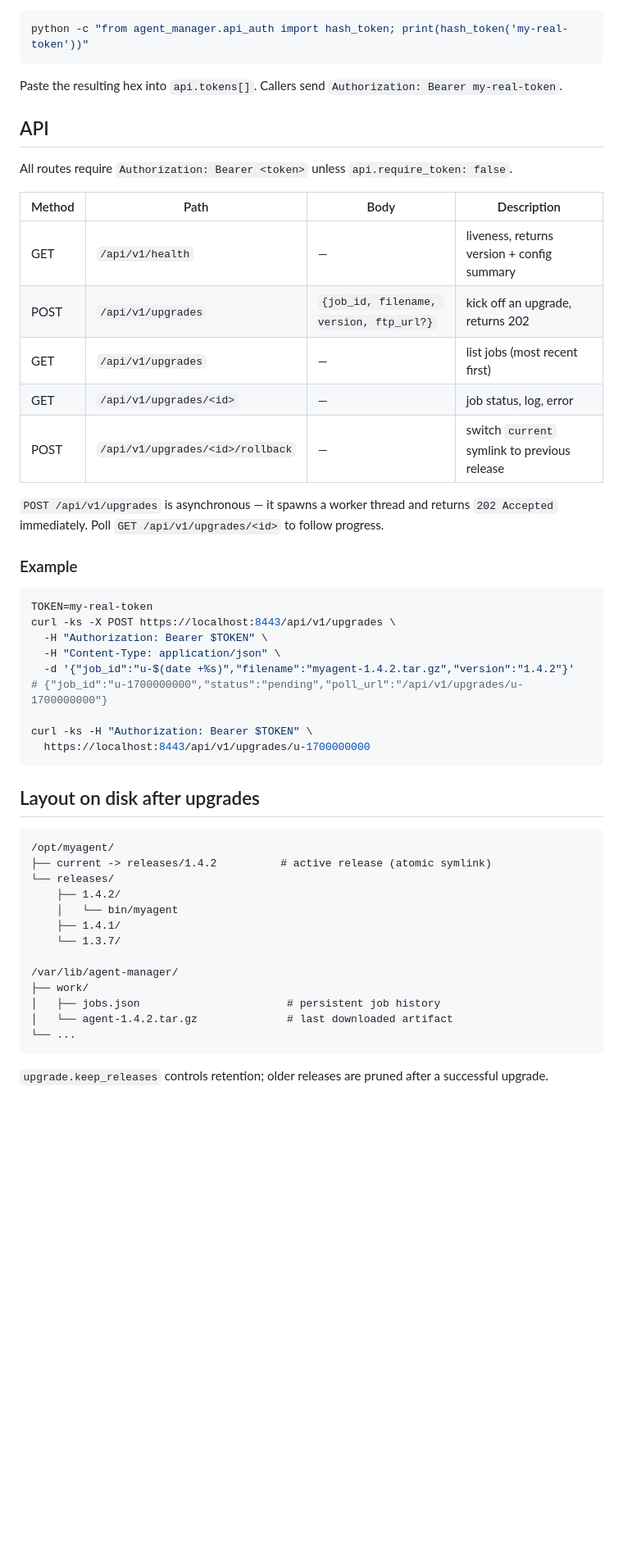
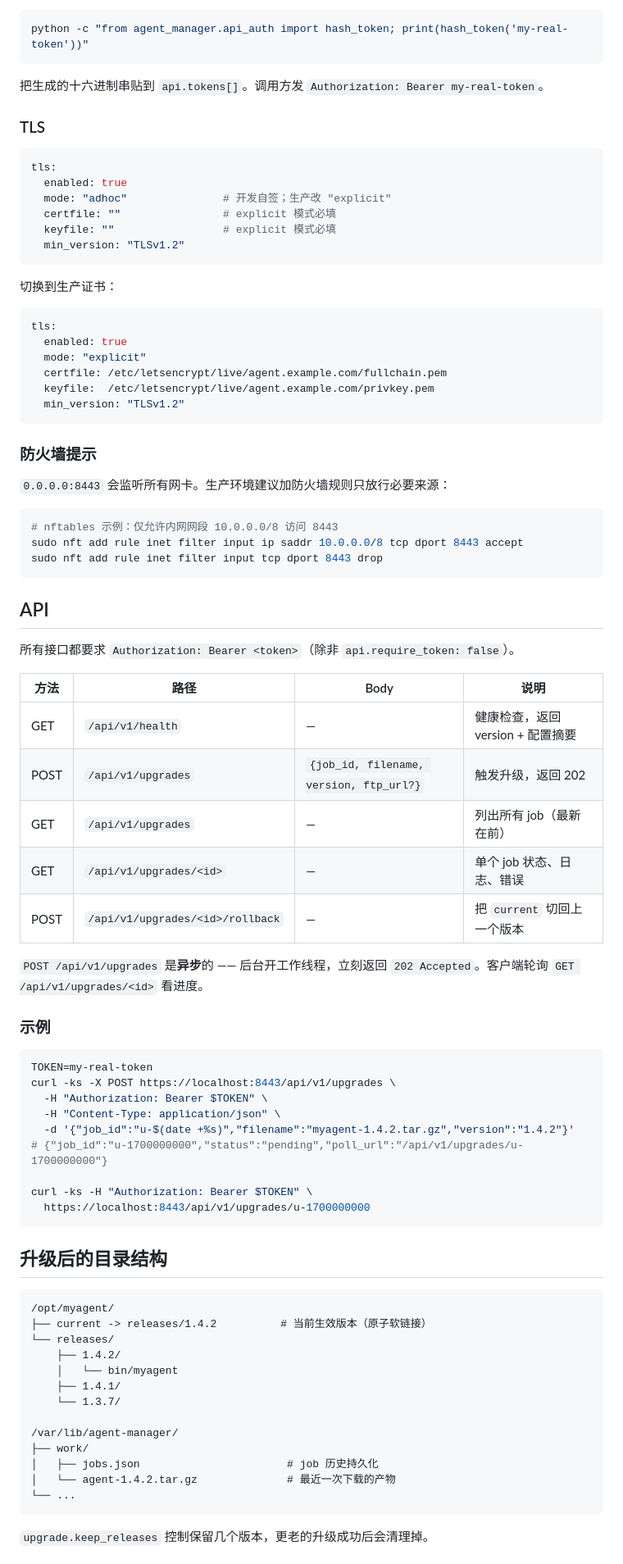
Before and after one commit to yjs-2026/agent-manager-daemon, a Markdown page: README.md, the part around one of its changes. Shown at 82% size. GitHub-like rendering; blank space fills up the shorter version.

````diff
--- a/README.md
+++ b/README.md
@@ -96,27 +87,55 @@ real bearer strings. Generate one with:
 python -c "from agent_manager.api_auth import hash_token; print(hash_token('my-real-token'))"
 ```
 
-Paste the resulting hex into `api.tokens[]`. Callers send
-`Authorization: Bearer my-real-token`.
+把生成的十六进制串贴到 `api.tokens[]`。调用方发 `Authorization: Bearer my-real-token`。
+
+### TLS
+
+```yaml
+tls:
+  enabled: true
+  mode: "adhoc"               # 开发自签；生产改 "explicit"
+  certfile: ""                # explicit 模式必填
+  keyfile: ""                 # explicit 模式必填
+  min_version: "TLSv1.2"
+```
+
+切换到生产证书：
+
+```yaml
+tls:
+  enabled: true
+  mode: "explicit"
+  certfile: /etc/letsencrypt/live/agent.example.com/fullchain.pem
+  keyfile:  /etc/letsencrypt/live/agent.example.com/privkey.pem
+  min_version: "TLSv1.2"
+```
+
+### 防火墙提示
+
+`0.0.0.0:8443` 会监听所有网卡。生产环境建议加防火墙规则只放行必要来源：
+
+```bash
+# nftables 示例：仅允许内网网段 10.0.0.0/8 访问 8443
+sudo nft add rule inet filter input ip saddr 10.0.0.0/8 tcp dport 8443 accept
+sudo nft add rule inet filter input tcp dport 8443 drop
+```
 
 ## API
 
-All routes require `Authorization: Bearer <token>` unless
-`api.require_token: false`.
+所有接口都要求 `Authorization: Bearer <token>`（除非 `api.require_token: false`）。
 
-| Method | Path | Body | Description |
-|--------|------|------|-------------|
-| GET | `/api/v1/health` | — | liveness, returns version + config summary |
-| POST | `/api/v1/upgrades` | `{job_id, filename, version, ftp_url?}` | kick off an upgrade, returns 202 |
-| GET | `/api/v1/upgrades` | — | list jobs (most recent first) |
-| GET | `/api/v1/upgrades/<id>` | — | job status, log, error |
-| POST | `/api/v1/upgrades/<id>/rollback` | — | switch `current` symlink to previous release |
+| 方法 | 路径 | Body | 说明 |
+|------|------|------|------|
+| GET | `/api/v1/health` | — | 健康检查，返回 version + 配置摘要 |
+| POST | `/api/v1/upgrades` | `{job_id, filename, version, ftp_url?}` | 触发升级，返回 202 |
+| GET | `/api/v1/upgrades` | — | 列出所有 job（最新在前） |
+| GET | `/api/v1/upgrades/<id>` | — | 单个 job 状态、日志、错误 |
+| POST | `/api/v1/upgrades/<id>/rollback` | — | 把 `current` 切回上一个版本 |
 
-`POST /api/v1/upgrades` is asynchronous — it spawns a worker thread
-and returns `202 Accepted` immediately. Poll `GET /api/v1/upgrades/<id>`
-to follow progress.
+`POST /api/v1/upgrades` 是**异步**的 —— 后台开工作线程，立刻返回 `202 Accepted`。客户端轮询 `GET /api/v1/upgrades/<id>` 看进度。
 
-### Example
+### 示例
 
 ```bash
 TOKEN=my-real-token
@@ -130,11 +149,11 @@ curl -ks -H "Authorization: Bearer $TOKEN" \
   https://localhost:8443/api/v1/upgrades/u-1700000000
 ```
 
-## Layout on disk after upgrades
+## 升级后的目录结构
 
 ```
 /opt/myagent/
-├── current -> releases/1.4.2          # active release (atomic symlink)
+├── current -> releases/1.4.2          # 当前生效版本（原子软链接）
 └── releases/
     ├── 1.4.2/
     │   └── bin/myagent
@@ -143,11 +162,10 @@ curl -ks -H "Authorization: Bearer $TOKEN" \
 
 /var/lib/agent-manager/
 ├── work/
-│   ├── jobs.json                       # persistent job history
-│   └── agent-1.4.2.tar.gz              # last downloaded artifact
+│   ├── jobs.json                       # job 历史持久化
+│   └── agent-1.4.2.tar.gz              # 最近一次下载的产物
 └── ...
 ```
 
-`upgrade.keep_releases` controls retention; older releases are
-pruned after a successful upgrade.
+`upgrade.keep_releases` 控制保留几个版本，更老的升级成功后会清理掉。
 
````
Also changed, not shown: other parts of README.md (+65 -83 lines), README.en.md (added, +205 -0 lines).
